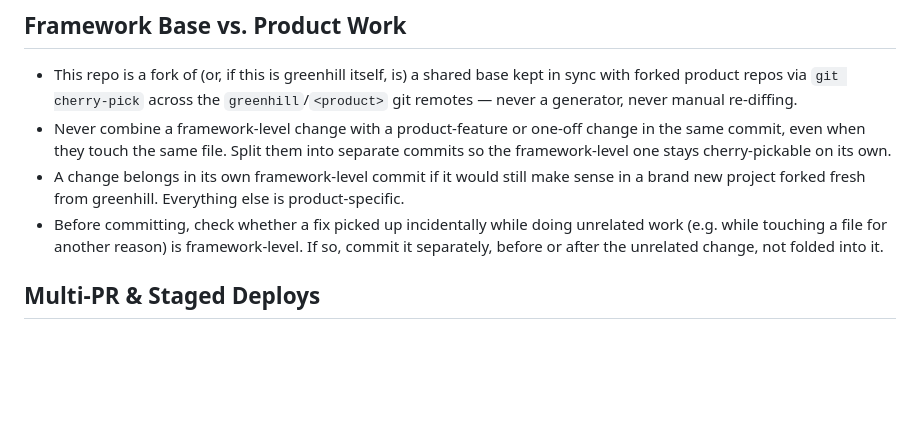
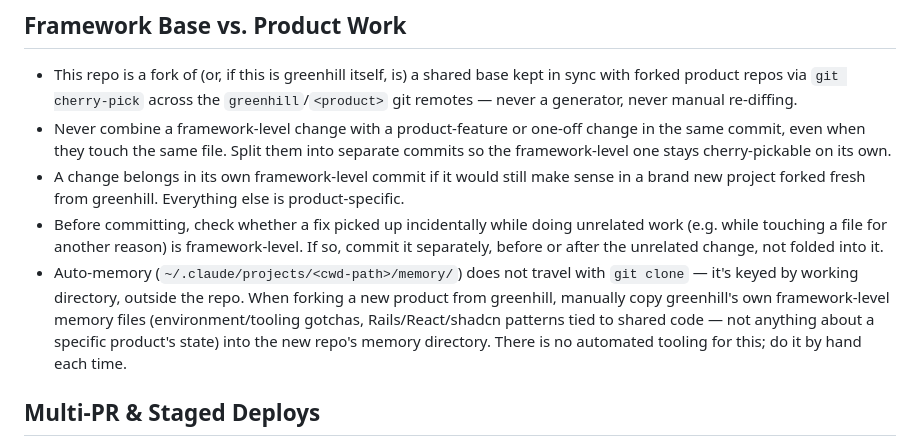
Before and after one commit to markrebec/greenhill, a Markdown page: CLAUDE.md, the part around the change. GitHub-like rendering; blank space fills up the shorter version.

Commit message:
CLAUDE.md: note that auto-memory doesn't travel with git clone
Unlike CLAUDE.md, the memory store is keyed by working directory and
lives outside the repo, so a fresh fork starts with nothing. Codifying
the manual seed-at-fork-time step now that we've actually done it once
(transposed meeteor's framework-level memories into this repo's store).

```diff
--- a/CLAUDE.md
+++ b/CLAUDE.md
@@ -82,6 +82,7 @@ For a project overview and an index of all documentation, see `README.md`.
 - Never combine a framework-level change with a product-feature or one-off change in the same commit, even when they touch the same file. Split them into separate commits so the framework-level one stays cherry-pickable on its own.
 - A change belongs in its own framework-level commit if it would still make sense in a brand new project forked fresh from greenhill. Everything else is product-specific.
 - Before committing, check whether a fix picked up incidentally while doing unrelated work (e.g. while touching a file for another reason) is framework-level. If so, commit it separately, before or after the unrelated change, not folded into it.
+- Auto-memory (`~/.claude/projects/<cwd-path>/memory/`) does not travel with `git clone` — it's keyed by working directory, outside the repo. When forking a new product from greenhill, manually copy greenhill's own framework-level memory files (environment/tooling gotchas, Rails/React/shadcn patterns tied to shared code — not anything about a specific product's state) into the new repo's memory directory. There is no automated tooling for this; do it by hand each time.
 
 ## Multi-PR & Staged Deploys
 
```
